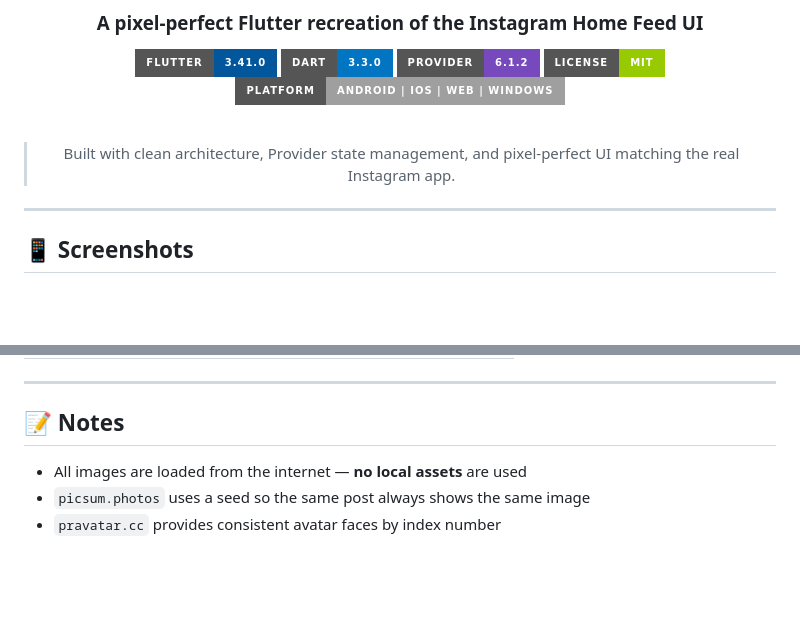
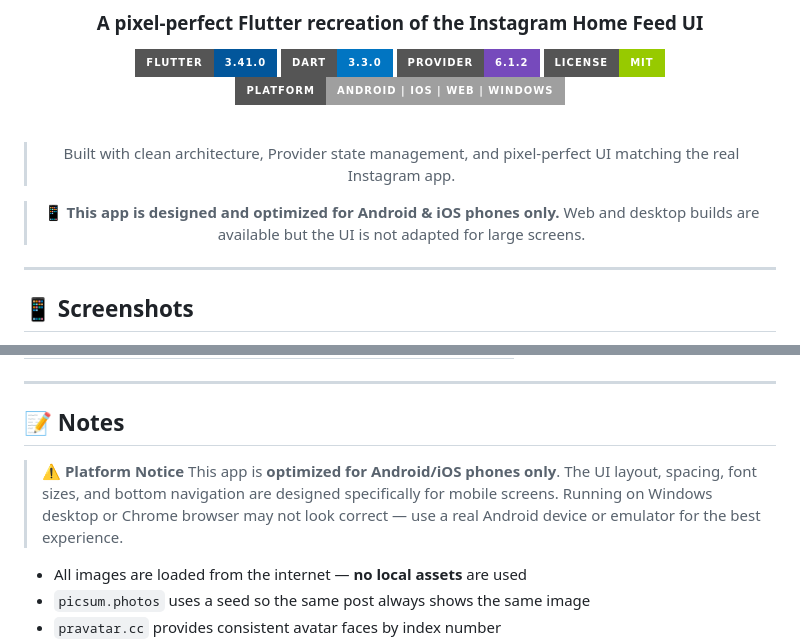
Before and after one commit to hariomsonihs/instagram_clone, a Markdown page: README.md, 2 parts joined by grey strips. Drawn GitHub-style; badges without logos; blank space fills up the shorter version.

Commit message:
docs: add phone-only platform notice in README

```diff
--- a/README.md
+++ b/README.md
@@ -13,6 +13,8 @@
 <br/>
 
 > Built with clean architecture, Provider state management, and pixel-perfect UI matching the real Instagram app.
+
+> 📱 **This app is designed and optimized for Android & iOS phones only.** Web and desktop builds are available but the UI is not adapted for large screens.
 
 </div>
 
@@ -560,6 +562,11 @@ Record a 60–90 second demo using **Windows Game Bar** (`Win + G`) or OBS:
 
 ## 📝 Notes
 
+> ⚠️ **Platform Notice**
+> This app is **optimized for Android/iOS phones only**.
+> The UI layout, spacing, font sizes, and bottom navigation are designed specifically for mobile screens.
+> Running on Windows desktop or Chrome browser may not look correct — use a real Android device or emulator for the best experience.
+
 - All images are loaded from the internet — **no local assets** are used
 - `picsum.photos` uses a seed so the same post always shows the same image
 - `pravatar.cc` provides consistent avatar faces by index number
```
